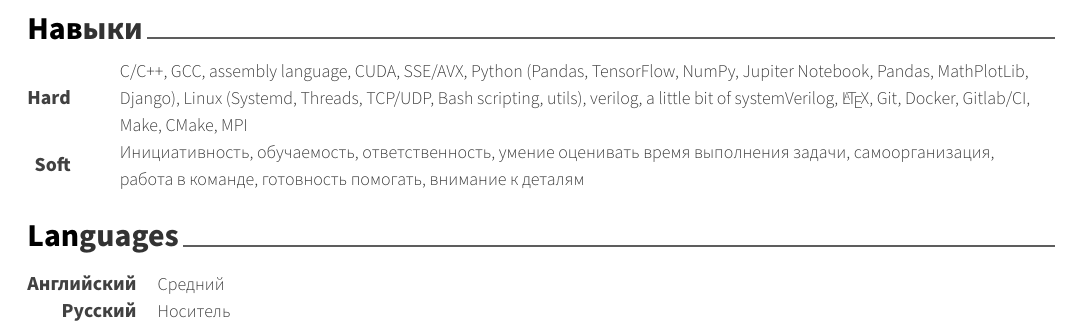
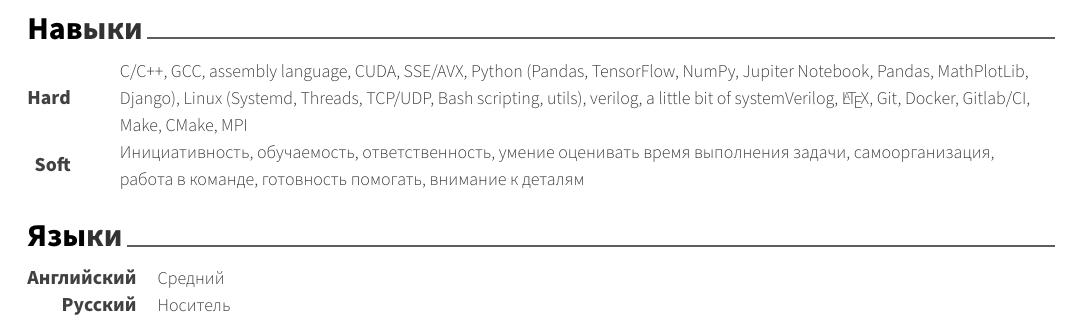
Before and after one commit to zipkaw/my_cv, a LaTeX CV (resume.tex, which reads cv/languages.tex): part of page 2 of 2, cut so that both start at the same text. Compiled offline with XeLaTeX.

Commit message:
fix lang

```diff
--- a/cv/languages.tex
+++ b/cv/languages.tex
@@ -1,7 +1,7 @@
 %-------------------------------------------------------------------------------
 %	SECTION TITLE
 %-------------------------------------------------------------------------------
-\cvsection{Languages}
+\cvsection{Языки}
 
 %-------------------------------------------------------------------------------
 %	CONTENT
```
Also changed, not shown: resume.pdf.
